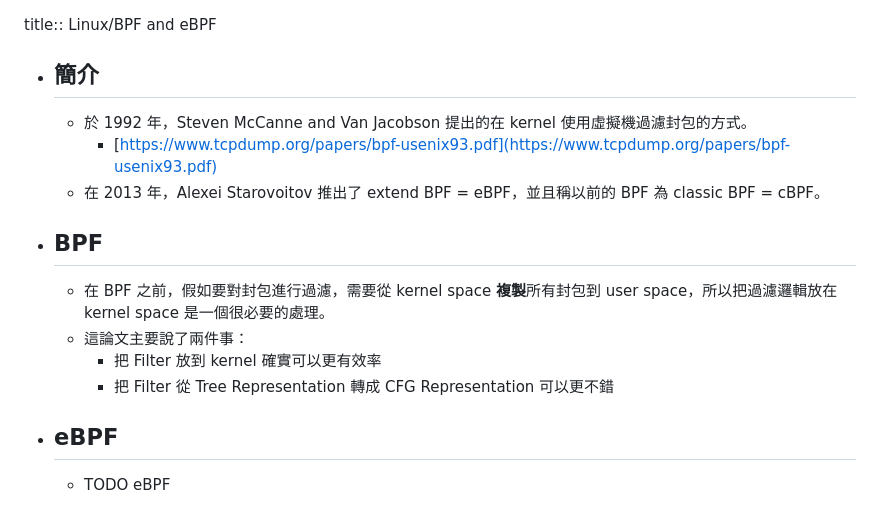
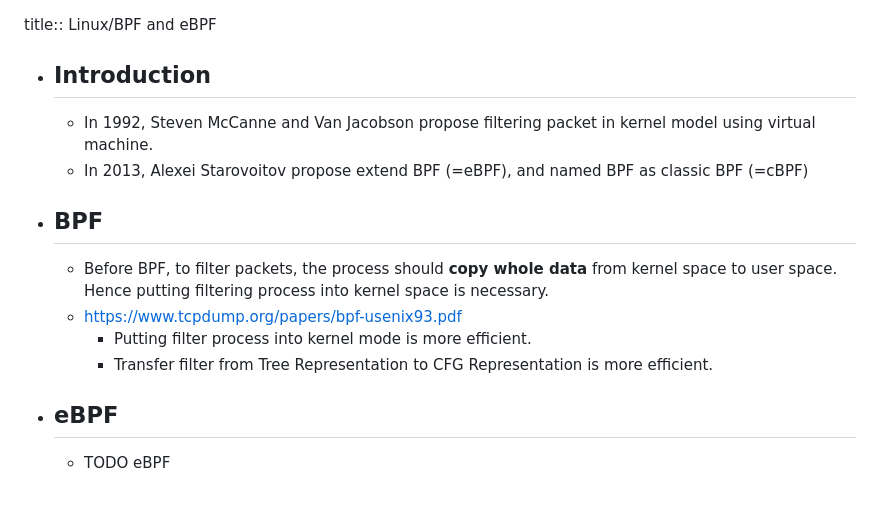
Before and after one commit to mudream4869/logseq-data-codebook, a Markdown page: pages/Linux%2FBPF and eBPF.md, the part around the change. GitHub-like rendering.

```diff
--- a/pages/Linux%2FBPF and eBPF.md
+++ b/pages/Linux%2FBPF and eBPF.md
@@ -1,14 +1,13 @@
 title:: Linux/BPF and eBPF
 
-- ## 簡介
-	- 於 1992 年，Steven McCanne and Van Jacobson 提出的在 kernel 使用虛擬機過濾封包的方式。
-		- [https://www.tcpdump.org/papers/bpf-usenix93.pdf](https://www.tcpdump.org/papers/bpf-usenix93.pdf)
-	- 在 2013 年，Alexei Starovoitov 推出了 extend BPF = eBPF，並且稱以前的 BPF 為 classic BPF = cBPF。
+- ## Introduction
+	- In 1992, Steven McCanne and Van Jacobson propose filtering packet in kernel model using virtual machine.
+	- In 2013, Alexei Starovoitov propose extend BPF (=eBPF), and named BPF as classic BPF (=cBPF)
 - ## BPF
-	- 在 BPF 之前，假如要對封包進行過濾，需要從 kernel space **複製**所有封包到 user space，所以把過濾邏輯放在 kernel space 是一個很必要的處理。
-	- 這論文主要說了兩件事：
-		- 把 Filter 放到 kernel 確實可以更有效率
-		- 把 Filter 從 Tree Representation 轉成 CFG Representation 可以更不錯
+	- Before BPF, to filter packets, the process should **copy whole data** from kernel space to user space. Hence putting filtering process into kernel space is necessary.
+	- https://www.tcpdump.org/papers/bpf-usenix93.pdf
+		- Putting filter process into kernel mode is more efficient.
+		- Transfer filter from Tree Representation to CFG Representation is more efficient.
 - ## eBPF
 	- TODO eBPF
 - ## Reference
```
Also changed, not shown: pages/Linux.md (added, +22 -0 lines), pages/Network.md (+15 -0 lines), assets/image_1661931387685_0.png (added), 1 other file.
